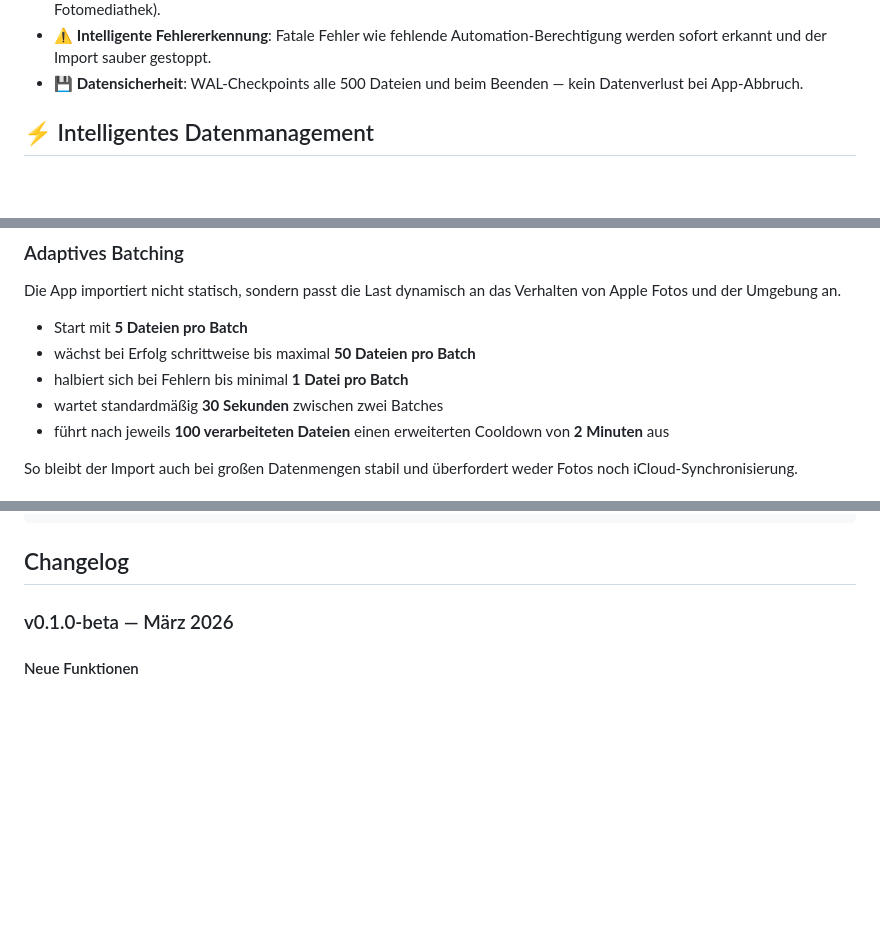
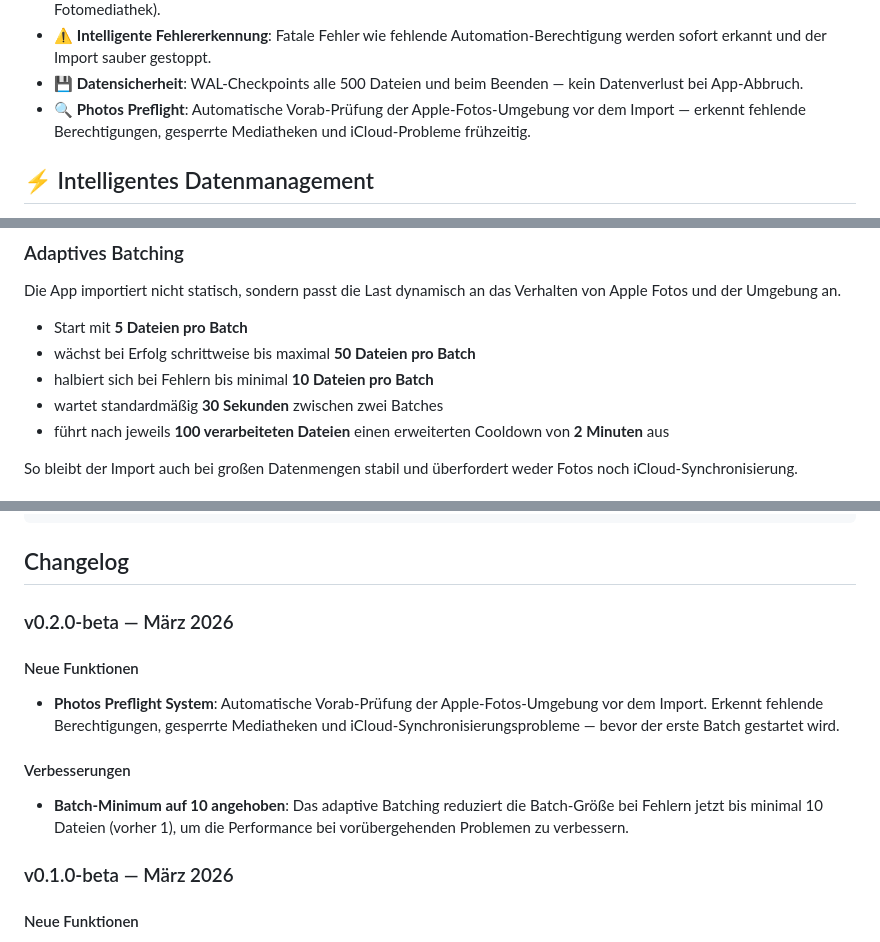
Before and after one commit to hanselstner/icloudphotonator, a Markdown page: README.md, 3 parts joined by grey strips. Drawn GitHub-style; blank space fills up the shorter version.

Commit message:
docs: update README with Photos Preflight System and v0.2.0-beta changelog

````diff
--- a/README.md
+++ b/README.md
@@ -35,6 +35,7 @@ iCloudPhotonator importiert große Foto- und Videoarchive von NAS-Systemen, exte
 - 🔐 **Berechtigungs-Onboarding**: Beim ersten Start führt die App durch die nötigen macOS-Berechtigungen (Automation, Fotomediathek).
 - ⚠️ **Intelligente Fehlererkennung**: Fatale Fehler wie fehlende Automation-Berechtigung werden sofort erkannt und der Import sauber gestoppt.
 - 💾 **Datensicherheit**: WAL-Checkpoints alle 500 Dateien und beim Beenden — kein Datenverlust bei App-Abbruch.
+- 🔍 **Photos Preflight**: Automatische Vorab-Prüfung der Apple-Fotos-Umgebung vor dem Import — erkennt fehlende Berechtigungen, gesperrte Mediatheken und iCloud-Probleme frühzeitig.
 
 ## ⚡ Intelligentes Datenmanagement
 
@@ -65,7 +66,7 @@ Die App importiert nicht statisch, sondern passt die Last dynamisch an das Verha
 
 - Start mit **5 Dateien pro Batch**
 - wächst bei Erfolg schrittweise bis maximal **50 Dateien pro Batch**
-- halbiert sich bei Fehlern bis minimal **1 Datei pro Batch**
+- halbiert sich bei Fehlern bis minimal **10 Dateien pro Batch**
 - wartet standardmäßig **30 Sekunden** zwischen zwei Batches
 - führt nach jeweils **100 verarbeiteten Dateien** einen erweiterten Cooldown von **2 Minuten** aus
 
@@ -211,6 +213,14 @@ uv run python -m pytest tests/ -q --tb=short
 ```
 
 ## Changelog
+
+### v0.2.0-beta — März 2026
+
+#### Neue Funktionen
+- **Photos Preflight System**: Automatische Vorab-Prüfung der Apple-Fotos-Umgebung vor dem Import. Erkennt fehlende Berechtigungen, gesperrte Mediatheken und iCloud-Synchronisierungsprobleme — bevor der erste Batch gestartet wird.
+
+#### Verbesserungen
+- **Batch-Minimum auf 10 angehoben**: Das adaptive Batching reduziert die Batch-Größe bei Fehlern jetzt bis minimal 10 Dateien (vorher 1), um die Performance bei vorübergehenden Problemen zu verbessern.
 
 ### v0.1.0-beta — März 2026
 
````
Also changed, not shown: other parts of README.md (+1 -0 lines).
